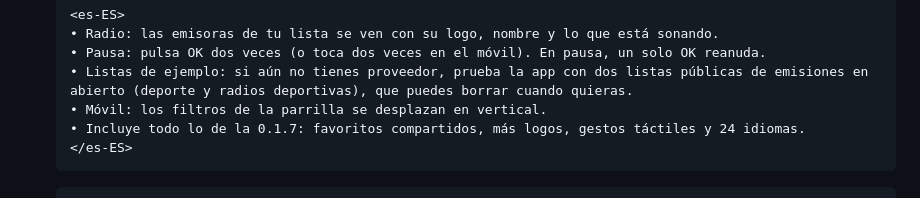
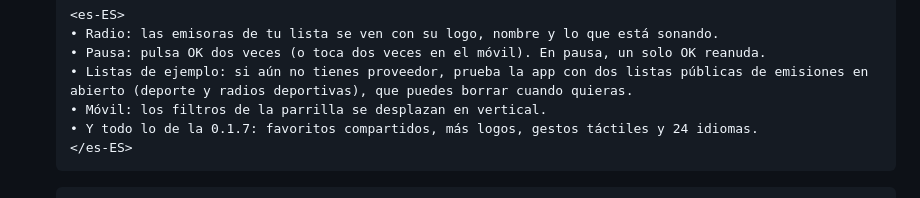
Before and after one commit to nezor11/easy-xtream-football, a Markdown page: docs/PUBLISHING.md, the part around the change. GitHub-like rendering.

Commit message:
docs(publishing): nota de version es-ES dentro de los 500 caracteres
Co-Authored-By: Claude Fable 5.1 <noreply@anthropic.com>

````diff
--- a/docs/PUBLISHING.md
+++ b/docs/PUBLISHING.md
@@ -366,7 +366,7 @@ Se dio de alta un perfil **Lista M3U** con la lista del proveedor (11 MB, **51.0
   • Pausa: pulsa OK dos veces (o toca dos veces en el móvil). En pausa, un solo OK reanuda.
   • Listas de ejemplo: si aún no tienes proveedor, prueba la app con dos listas públicas de emisiones en abierto (deporte y radios deportivas), que puedes borrar cuando quieras.
   • Móvil: los filtros de la parrilla se desplazan en vertical.
-  • Incluye todo lo de la 0.1.7: favoritos compartidos, más logos, gestos táctiles y 24 idiomas.
+  • Y todo lo de la 0.1.7: favoritos compartidos, más logos, gestos táctiles y 24 idiomas.
   </es-ES>
   ```
   ```
````
